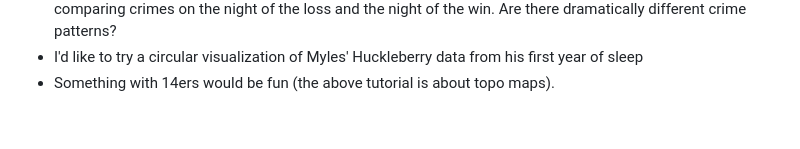
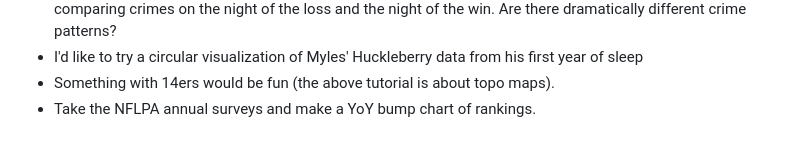
Before and after one commit to mrafa3/viz_experiments, a Markdown page: README.md, the part around the change. Drawn GitHub-style.

Commit message:
Update README.md
Added NFLPA project idea

```diff
--- a/README.md
+++ b/README.md
@@ -27,3 +27,4 @@ Project ideas:
 * It would be fun to do a time-lapsed viz of Denver crimes since kickoff of Suoer Bowl Sunday nights, comparing crimes on the night of the loss and the night of the win. Are there dramatically different crime patterns?
 * I'd like to try a circular visualization of Myles' Huckleberry data from his first year of sleep
 * Something with 14ers would be fun (the above tutorial is about topo maps).
+* Take the NFLPA annual surveys and make a YoY bump chart of rankings.
```
